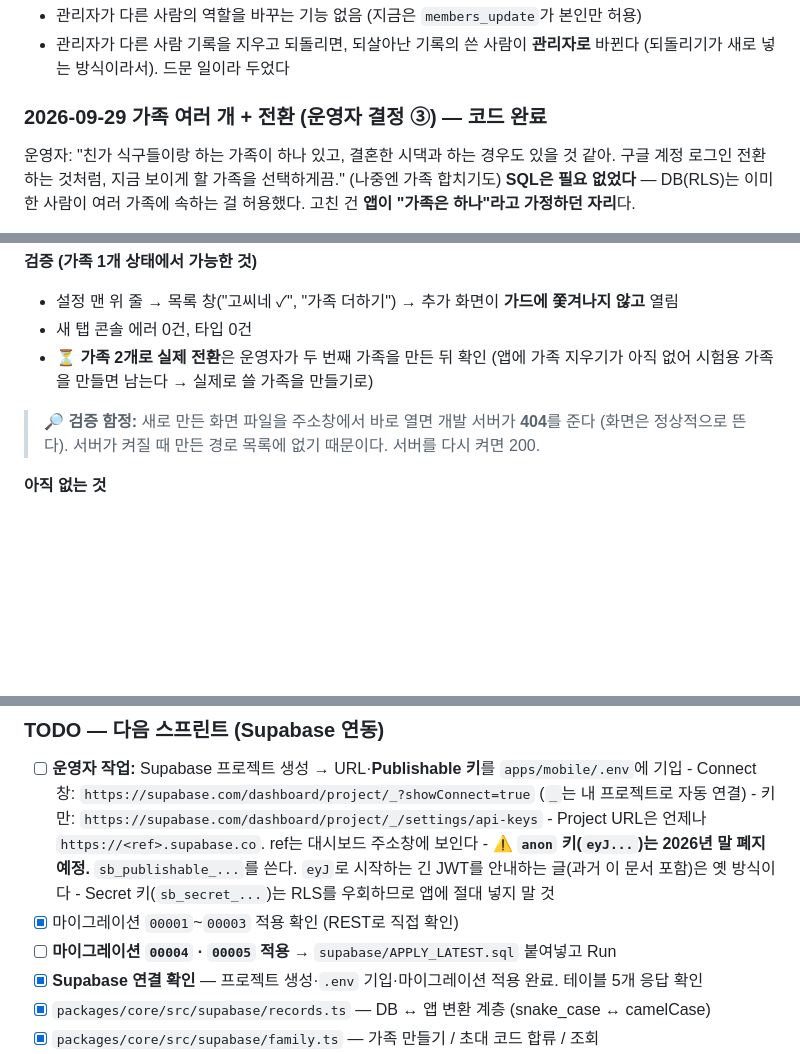
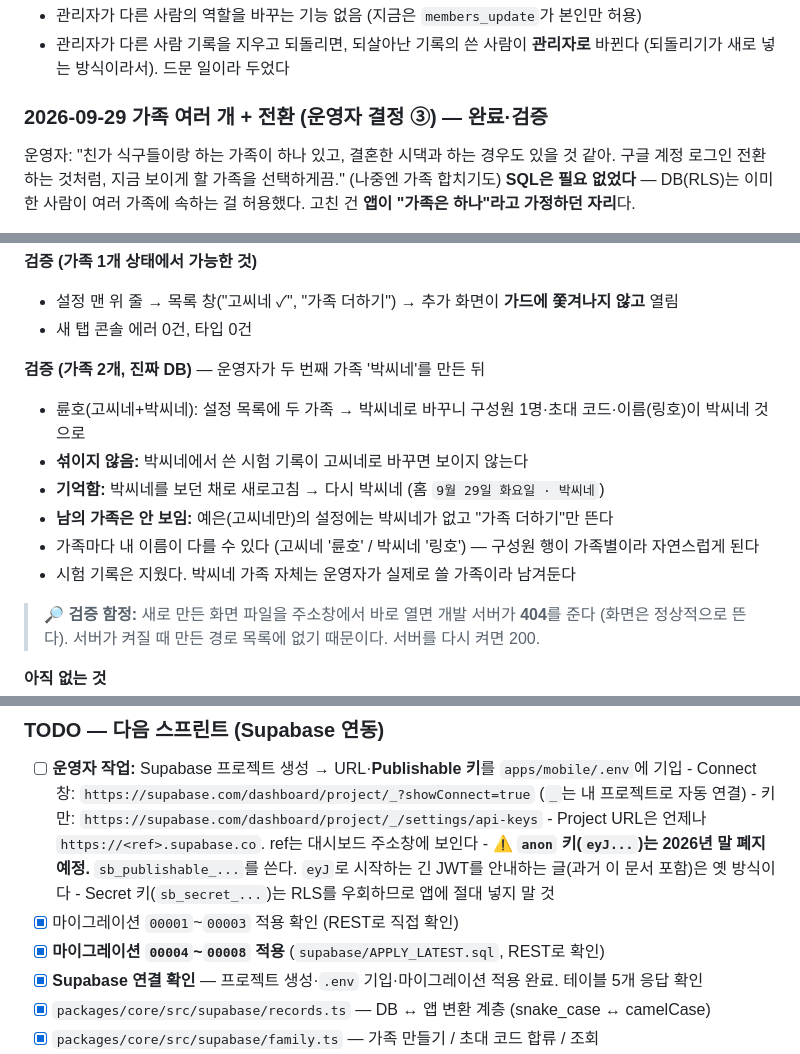
Before and after one commit to gori-eng/family-record-app, a Markdown page: CLAUDE.md, 3 parts joined by grey strips. Rendered like a GitHub page; blank space fills up the shorter version.

Commit message:
docs: 가족 여러 개 전환 실전 검증 기록
Co-Authored-By: Claude Opus 5.5 <noreply@anthropic.com>

```diff
--- a/CLAUDE.md
+++ b/CLAUDE.md
@@ -1327,7 +1327,7 @@ onPress 안에서 또 `showAlert`를 불러도 괜찮다 (닫힘 → 새 알림
 - 관리자가 다른 사람 기록을 지우고 되돌리면, 되살아난 기록의 쓴 사람이 **관리자로** 바뀐다
   (되돌리기가 새로 넣는 방식이라서). 드문 일이라 두었다
 
-### 2026-09-29 가족 여러 개 + 전환 (운영자 결정 ③) — 코드 완료
+### 2026-09-29 가족 여러 개 + 전환 (운영자 결정 ③) — 완료·검증
 
 운영자: "친가 식구들이랑 하는 가족이 하나 있고, 결혼한 시댁과 하는 경우도 있을 것 같아.
 구글 계정 로그인 전환하는 것처럼, 지금 보이게 할 가족을 선택하게끔." (나중엔 가족 합치기도)
@@ -1361,8 +1361,14 @@ onPress 안에서 또 `showAlert`를 불러도 괜찮다 (닫힘 → 새 알림
 **검증 (가족 1개 상태에서 가능한 것)**
 - 설정 맨 위 줄 → 목록 창("고씨네 ✓", "가족 더하기") → 추가 화면이 **가드에 쫓겨나지 않고** 열림
 - 새 탭 콘솔 에러 0건, 타입 0건
-- ⏳ **가족 2개로 실제 전환**은 운영자가 두 번째 가족을 만든 뒤 확인 (앱에 가족 지우기가 아직 없어
-  시험용 가족을 만들면 남는다 → 실제로 쓸 가족을 만들기로)
+
+**검증 (가족 2개, 진짜 DB)** — 운영자가 두 번째 가족 '박씨네'를 만든 뒤
+- 륜호(고씨네+박씨네): 설정 목록에 두 가족 → 박씨네로 바꾸니 구성원 1명·초대 코드·이름(링호)이 박씨네 것으로
+- **섞이지 않음:** 박씨네에서 쓴 시험 기록이 고씨네로 바꾸면 보이지 않는다
+- **기억함:** 박씨네를 보던 채로 새로고침 → 다시 박씨네 (홈 `9월 29일 화요일 · 박씨네`)
+- **남의 가족은 안 보임:** 예은(고씨네만)의 설정에는 박씨네가 없고 "가족 더하기"만 뜬다
+- 가족마다 내 이름이 다를 수 있다 (고씨네 '륜호' / 박씨네 '링호') — 구성원 행이 가족별이라 자연스럽게 된다
+- 시험 기록은 지웠다. 박씨네 가족 자체는 운영자가 실제로 쓸 가족이라 남겨둔다
 
 > 🔎 **검증 함정:** 새로 만든 화면 파일을 주소창에서 바로 열면 개발 서버가 **404**를 준다
 > (화면은 정상적으로 뜬다). 서버가 켜질 때 만든 경로 목록에 없기 때문이다. 서버를 다시 켜면 200.
@@ -1380,7 +1386,7 @@ onPress 안에서 또 `showAlert`를 불러도 괜찮다 (닫힘 → 새 알림
         `eyJ`로 시작하는 긴 JWT를 안내하는 글(과거 이 문서 포함)은 옛 방식이다
       - Secret 키(`sb_secret_...`)는 RLS를 우회하므로 앱에 절대 넣지 말 것
 - [x] 마이그레이션 `00001`~`00003` 적용 확인 (REST로 직접 확인)
-- [ ] **마이그레이션 `00004` · `00005` 적용** → `supabase/APPLY_LATEST.sql` 붙여넣고 Run
+- [x] **마이그레이션 `00004`~`00008` 적용** (`supabase/APPLY_LATEST.sql`, REST로 확인)
 - [x] **Supabase 연결 확인** — 프로젝트 생성·`.env` 기입·마이그레이션 적용 완료. 테이블 5개 응답 확인
 - [x] `packages/core/src/supabase/records.ts` — DB ↔ 앱 변환 계층 (snake_case ↔ camelCase)
 - [x] `packages/core/src/supabase/family.ts` — 가족 만들기 / 초대 코드 합류 / 조회
```
